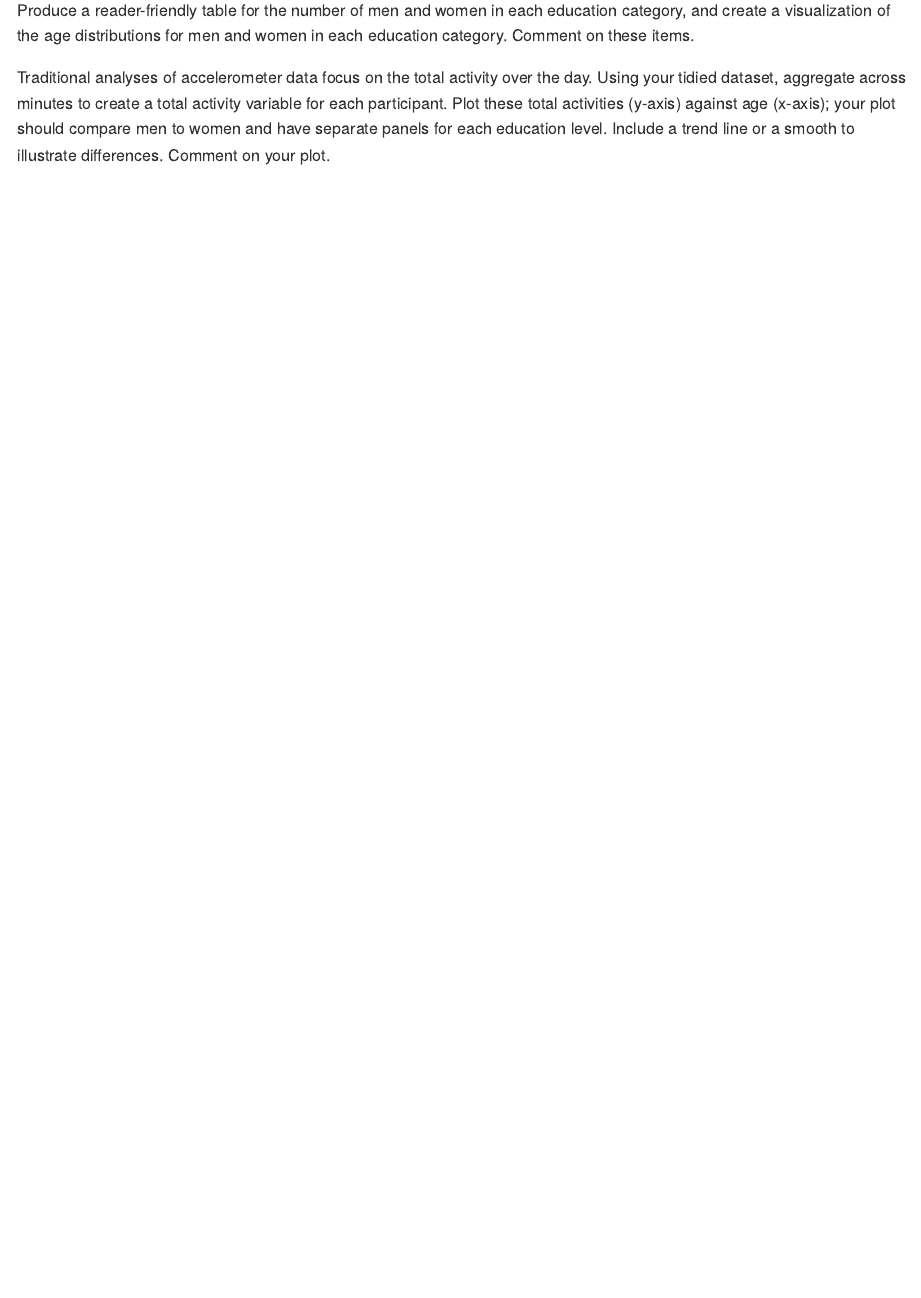
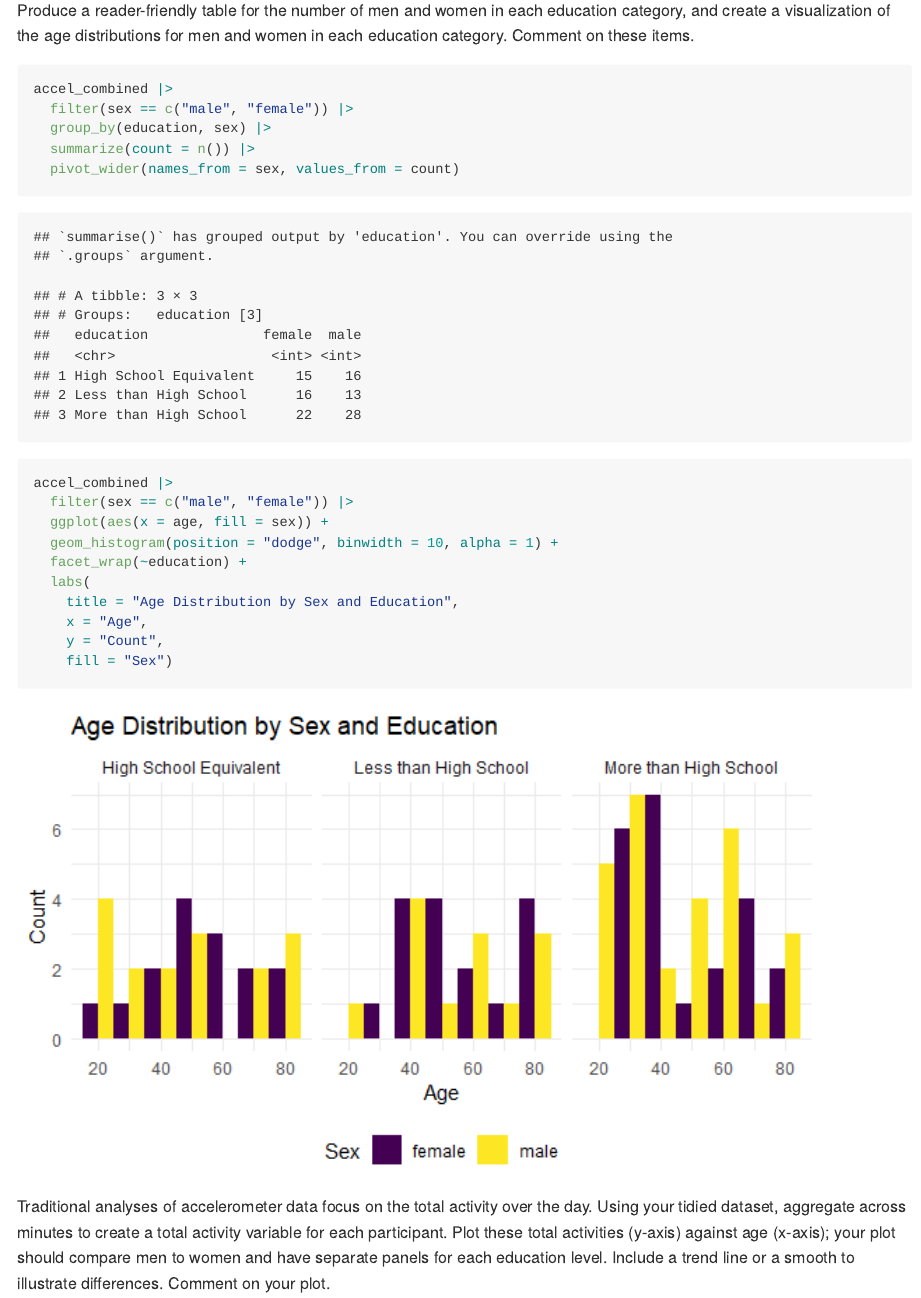
Before and after one commit to casandralaney/p8105_hw3_csl2209, an R Markdown document (p8105_hw3_csl2209.Rmd): the page in a window 1100 px wide, from 8660 px down. The pictures show the output file p8105_hw3_csl2209.md that the author committed with the source, drawn offline in the style of GitHub; long lines of code are wrapped.

Commit message:
table and age distribution

````diff
--- a/p8105_hw3_csl2209.Rmd
+++ b/p8105_hw3_csl2209.Rmd
@@ -283,6 +283,22 @@ Produce a reader-friendly table for the number of men and women in each educatio
 
 ```{r}
 
+accel_combined |>
+  filter(sex == c("male", "female")) |>
+  group_by(education, sex) |>
+  summarize(count = n()) |>
+  pivot_wider(names_from = sex, values_from = count)
+
+accel_combined |>
+  filter(sex == c("male", "female")) |>
+  ggplot(aes(x = age, fill = sex)) +
+  geom_histogram(position = "dodge", binwidth = 10, alpha = 1) +
+  facet_wrap(~education) +
+  labs(
+    title = "Age Distribution by Sex and Education",
+    x = "Age",
+    y = "Count",
+    fill = "Sex")
 
 ```
 
````
Also changed, not shown: p8105_hw3_csl2209.md, p8105_hw3_csl2209_files/figure-gfm/unnamed-chunk-10-1.png (added).
